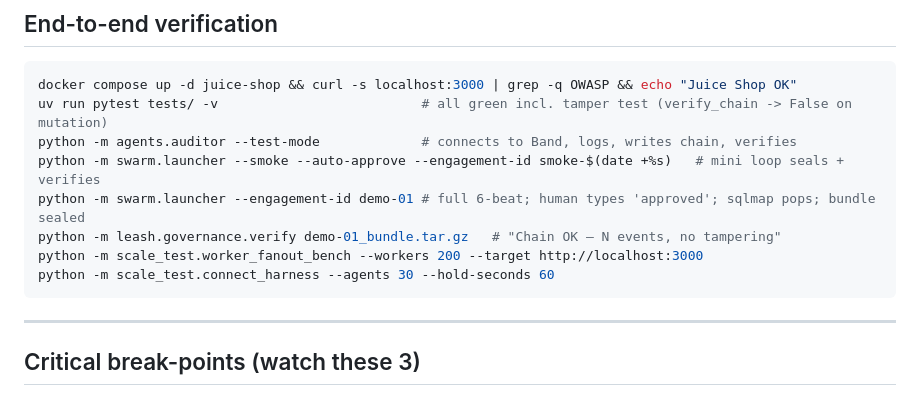
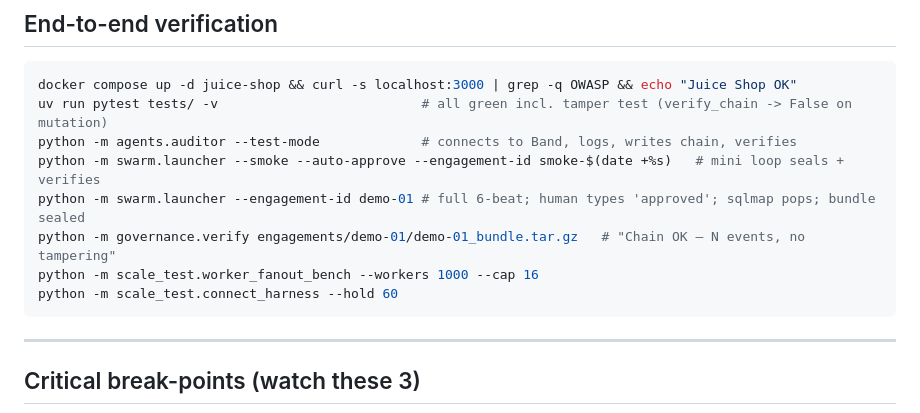
Before and after one commit to AugieBarr/Leash-AB-JL, a Markdown page: docs/BUILD_PLAN.md, the part around the change. Drawn GitHub-style.

Commit message:
agent: edit docs/BUILD_PLAN.md

````diff
--- a/docs/BUILD_PLAN.md
+++ b/docs/BUILD_PLAN.md
@@ -192,9 +192,9 @@ uv run pytest tests/ -v                          # all green incl. tamper test (
 python -m agents.auditor --test-mode             # connects to Band, logs, writes chain, verifies
 python -m swarm.launcher --smoke --auto-approve --engagement-id smoke-$(date +%s)   # mini loop seals + verifies
 python -m swarm.launcher --engagement-id demo-01 # full 6-beat; human types 'approved'; sqlmap pops; bundle sealed
-python -m leash.governance.verify demo-01_bundle.tar.gz   # "Chain OK — N events, no tampering"
-python -m scale_test.worker_fanout_bench --workers 200 --target http://localhost:3000
-python -m scale_test.connect_harness --agents 30 --hold-seconds 60
+python -m governance.verify engagements/demo-01/demo-01_bundle.tar.gz   # "Chain OK — N events, no tampering"
+python -m scale_test.worker_fanout_bench --workers 1000 --cap 16
+python -m scale_test.connect_harness --hold 60
 ```
 
 ---
````
